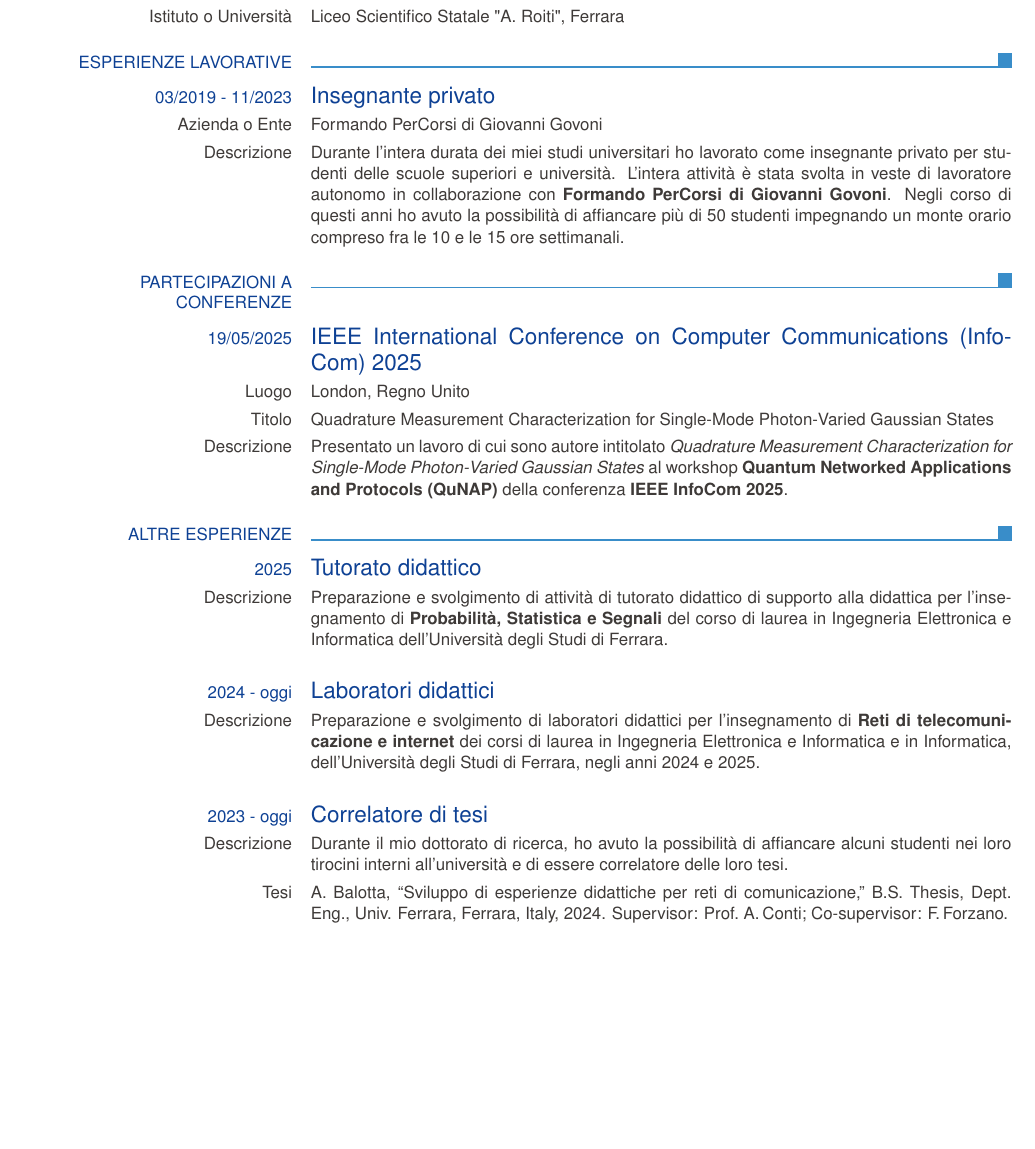
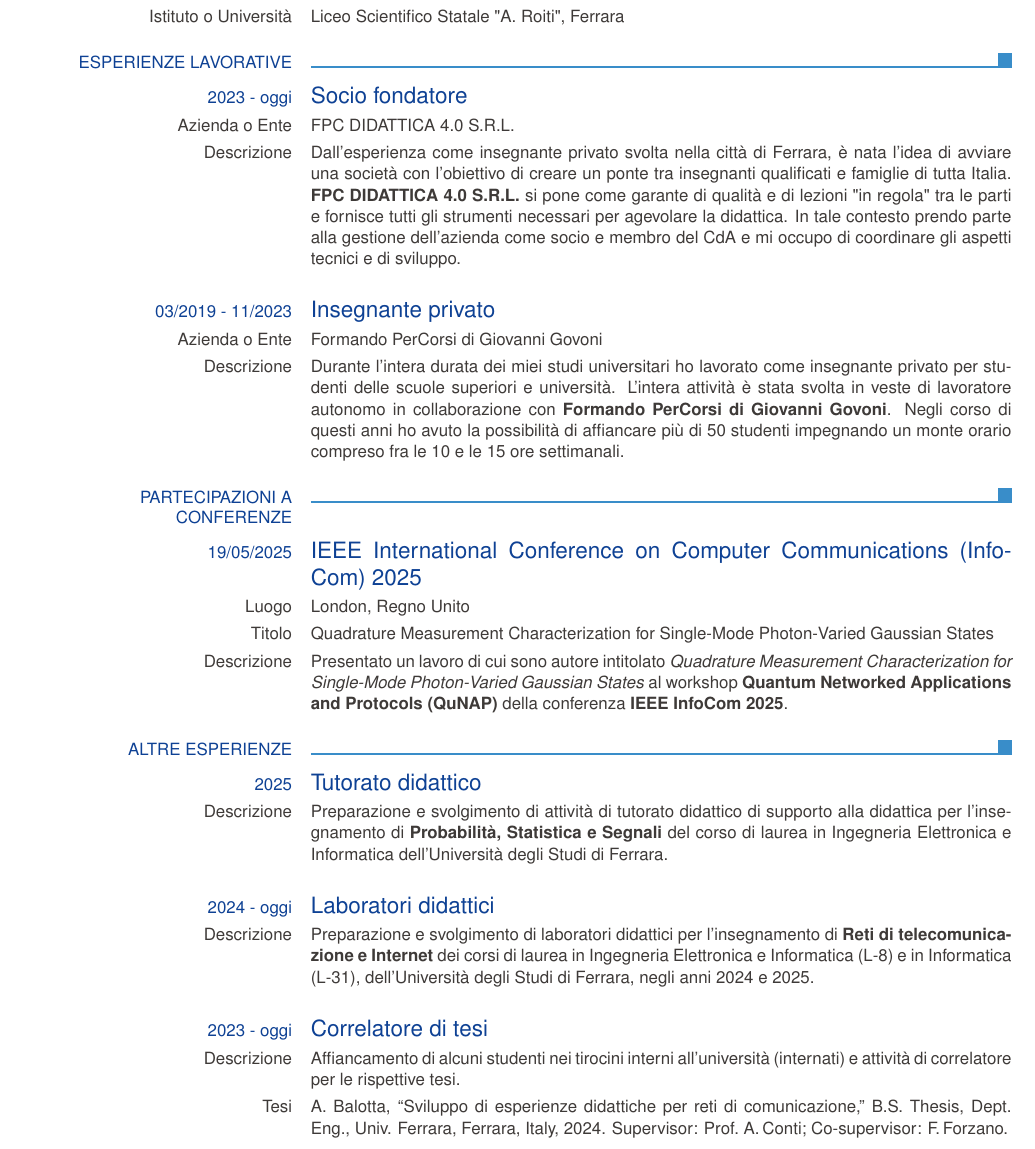
Before and after one commit to FForzano/curriculum-vitae, a LaTeX CV (CV.tex): part of page 2 of 4, cut so that both start at the same text, the shorter picture padded with empty space. Compiled offline with pdfLaTeX.

Commit message:
Update CV to include current employment details and teaching experience for 2024 and 2025

```diff
--- a/CV.tex
+++ b/CV.tex
@@ -106,16 +106,16 @@
     % Section: Esperienze lavorative
     \ecvsection{Esperienze lavorative}
     % FPC DIDATTICA 4.0 S.R.L.
-    % \ecvtitle{2023 - oggi}{Socio fondatore}
-    % \ecvitem{Azienda o Ente}{FPC DIDATTICA 4.0 S.R.L.}
-    % \ecvitem{Descrizione}{Dall'esperienza come insegnante privato svolta nella città di Ferrara, è nata l'idea di avviare una
-    %     società con l'obiettivo di creare un ponte tra insegnanti qualificati e
-    %     famiglie di tutta Italia. \textbf{FPC DIDATTICA 4.0 S.R.L.}
-    %     si pone come garante di qualità e di lezioni "in regola" tra le parti e fornisce tutti gli strumenti necessari per agevolare la
-    %     didattica.
-    %     In tale contesto prendo parte alla gestione dell'azienda come socio e
-    %     membro del CdA e mi occupo di coordinare gli aspetti tecnici e di
-    %     sviluppo.}
+    \ecvtitle{2023 - oggi}{Socio fondatore}
+    \ecvitem{Azienda o Ente}{FPC DIDATTICA 4.0 S.R.L.}
+    \ecvitem{Descrizione}{Dall'esperienza come insegnante privato svolta nella città di Ferrara, è nata l'idea di avviare una
+        società con l'obiettivo di creare un ponte tra insegnanti qualificati e
+        famiglie di tutta Italia. \textbf{FPC DIDATTICA 4.0 S.R.L.}
+        si pone come garante di qualità e di lezioni "in regola" tra le parti e fornisce tutti gli strumenti necessari per agevolare la
+        didattica.
+        In tale contesto prendo parte alla gestione dell'azienda come socio e
+        membro del CdA e mi occupo di coordinare gli aspetti tecnici e di
+        sviluppo.}
     % Formando PerCorsi
     \ecvtitle{03/2019 - 11/2023}{Insegnante privato}
     \ecvitem{Azienda o Ente}{Formando PerCorsi di Giovanni Govoni}
@@ -152,15 +152,14 @@
     % Laboratori didattici
     \ecvtitle{2024 - oggi}{Laboratori didattici}
     \ecvitem{Descrizione}{Preparazione e svolgimento di laboratori didattici per
-        l'insegnamento di \textbf{Reti di telecomunicazione e internet} dei corsi di
-        laurea in Ingegneria Elettronica e Informatica e in Informatica,
+        l'insegnamento di \textbf{Reti di telecomunicazione e Internet} dei corsi di
+        laurea in Ingegneria Elettronica e Informatica (L-8) e in Informatica (L-31),
         dell'Università degli Studi di Ferrara, negli
         anni 2024 e 2025.}
     % Tirocinio
     \ecvtitle{2023 - oggi}{Correlatore di tesi}
-    \ecvitem{Descrizione}{ Durante il mio dottorato di ricerca, ho avuto la
-        possibilità di affiancare alcuni studenti nei loro tirocini interni
-        all'università e di essere correlatore delle loro tesi.}
+    \ecvitem{Descrizione}{ Affiancamento di alcuni studenti nei tirocini interni
+        all'università (internati) e attività di correlatore per le rispettive tesi.}
     \ecvitem{Tesi}{\begin{freeitemize}%
             \item A. Balotta, ``Sviluppo di esperienze didattiche per reti di
             comunicazione,'' B.S. Thesis, Dept. Eng., Univ. Ferrara, Ferrara,
```
Also changed, not shown: CV.pdf, CV.tex (14 more changed lines).
